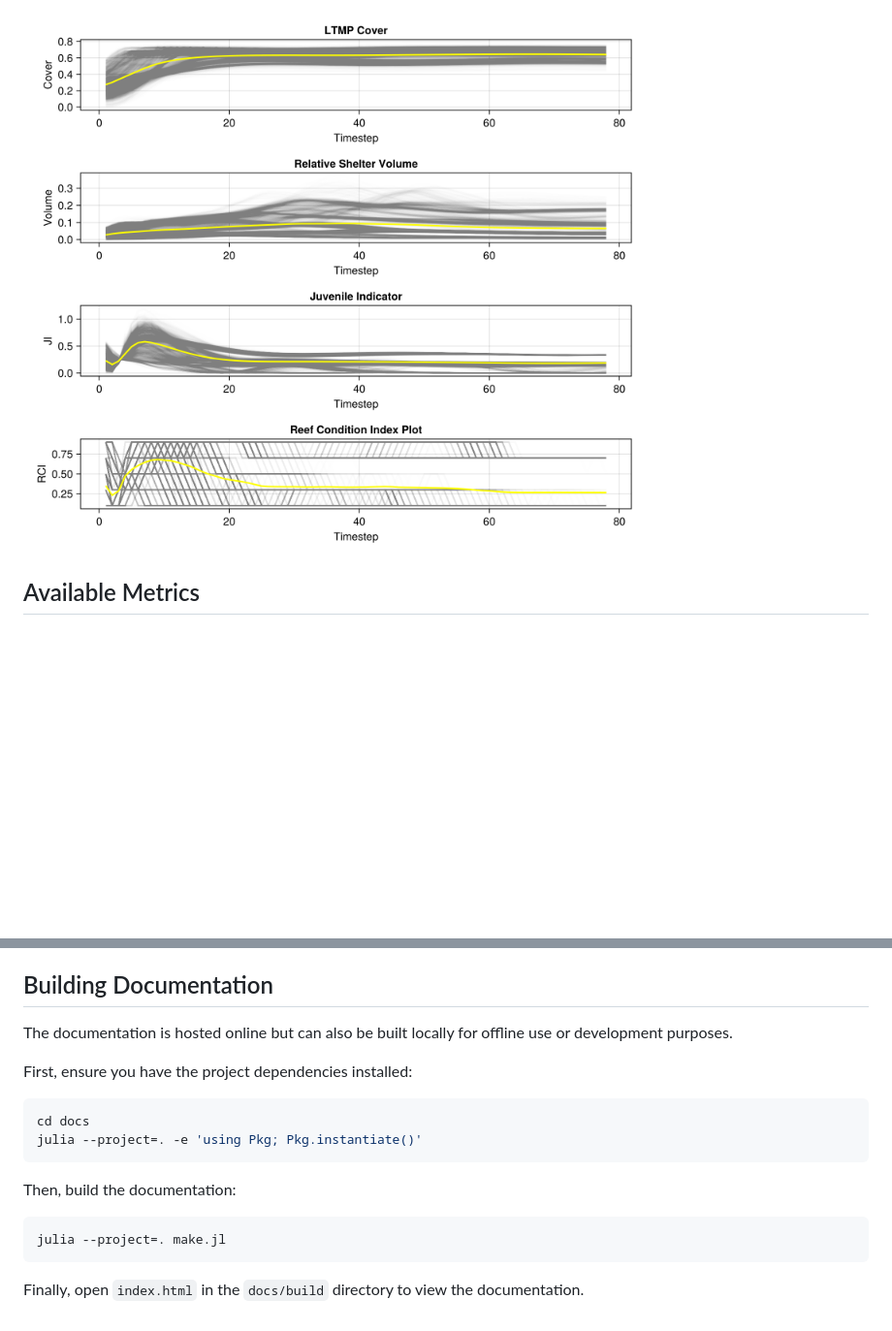
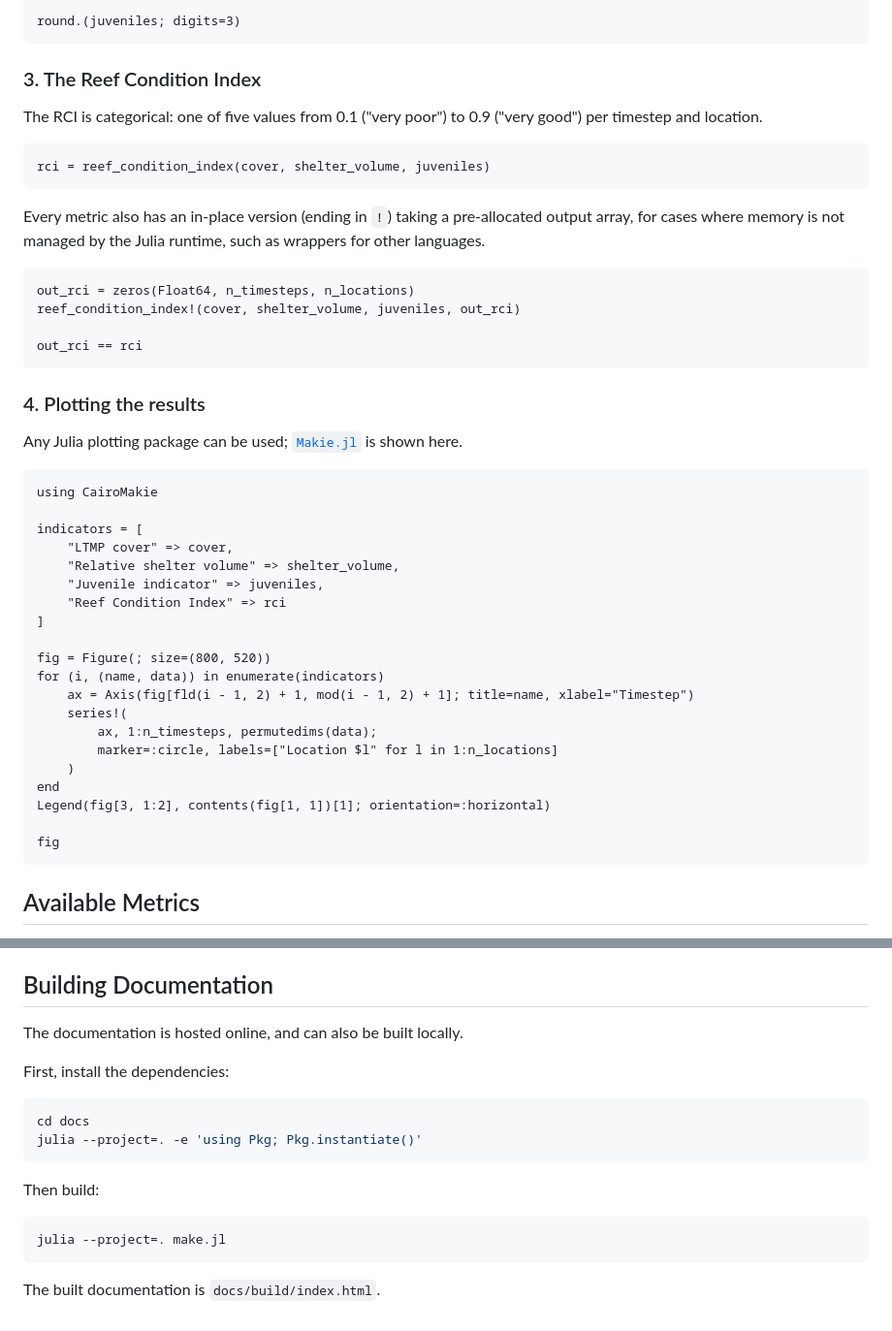
Before and after one commit to open-AIMS/ADRIAIndicators.jl, a Markdown page: docs/src/index.md, 2 parts joined by grey strips. Shown at 97% size. GitHub-like rendering; blank space fills up the shorter version.

Commit message:
Update examples in docs and paper

````diff
--- a/docs/src/index.md
+++ b/docs/src/index.md
@@ -86,5 +98,53 @@ The following is an example plot generated from the metrics, showing the mean tr
 
-![Example RCI Plots](assets/rci_plots_makie.png)
+round.(juveniles; digits=3)
+```
+
+### 3. The Reef Condition Index
+
+The RCI is categorical: one of five values from 0.1 ("very poor") to 0.9 ("very good")
+per timestep and location.
+
+```@example rci
+rci = reef_condition_index(cover, shelter_volume, juveniles)
+```
+
+Every metric also has an in-place version (ending in `!`) taking a pre-allocated output
+array, for cases where memory is not managed by the Julia runtime, such as wrappers for
+other languages.
+
+```@example rci
+out_rci = zeros(Float64, n_timesteps, n_locations)
+reef_condition_index!(cover, shelter_volume, juveniles, out_rci)
+
+out_rci == rci
+```
+
+### 4. Plotting the results
+
+Any Julia plotting package can be used; [`Makie.jl`](https://docs.makie.org) is shown here.
+
+```@example rci
+using CairoMakie
+
+indicators = [
+    "LTMP cover" => cover,
+    "Relative shelter volume" => shelter_volume,
+    "Juvenile indicator" => juveniles,
+    "Reef Condition Index" => rci
+]
+
+fig = Figure(; size=(800, 520))
+for (i, (name, data)) in enumerate(indicators)
+    ax = Axis(fig[fld(i - 1, 2) + 1, mod(i - 1, 2) + 1]; title=name, xlabel="Timestep")
+    series!(
+        ax, 1:n_timesteps, permutedims(data);
+        marker=:circle, labels=["Location $l" for l in 1:n_locations]
+    )
+end
+Legend(fig[3, 1:2], contents(fig[1, 1])[1]; orientation=:horizontal)
+
+fig
+```
 
 ## Available Metrics
 
@@ -98,17 +158,17 @@ The following is an example plot generated from the metrics, showing the mean tr
 
 ## Building Documentation
 
-The documentation is hosted online but can also be built locally for offline use or development purposes.
+The documentation is hosted online, and can also be built locally.
 
-First, ensure you have the project dependencies installed:
+First, install the dependencies:
 ```bash
 cd docs
 julia --project=. -e 'using Pkg; Pkg.instantiate()'
 ```
 
-Then, build the documentation:
+Then build:
 ```bash
 julia --project=. make.jl
 ```
 
-Finally, open `index.html` in the `docs/build` directory to view the documentation.
+The built documentation is `docs/build/index.html`.
````
Also changed, not shown: other parts of docs/src/index.md (+70 -58 lines), paper/paper.md (+1 -1 lines).
